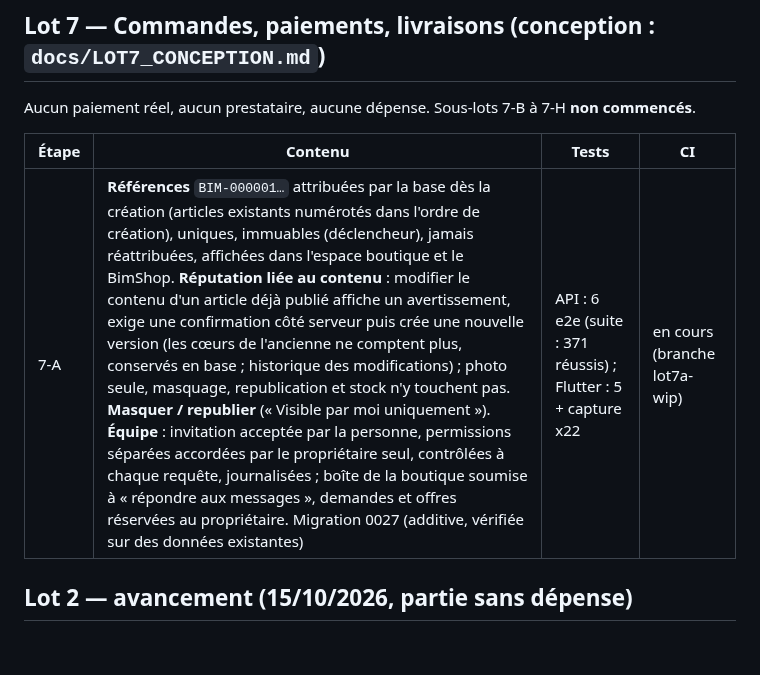
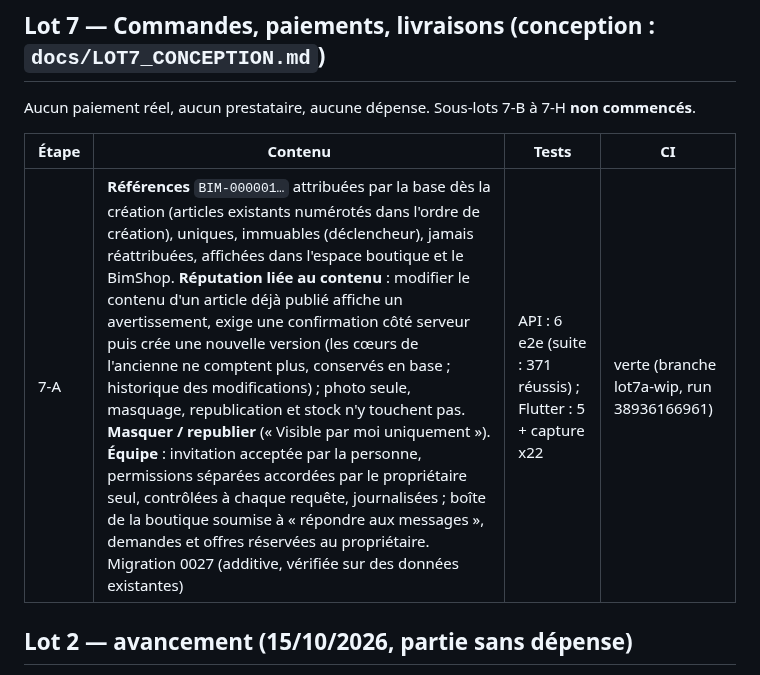
Before and after one commit to djannigraphi-prog/Bim, a Markdown page: PROJECT_STATUS.md, the part around the change. Drawn GitHub-style; blank space fills up the shorter version.

Commit message:
docs: avancement du sous-lot 7-A
Co-Authored-By: Claude Opus 5.5 <noreply@anthropic.com>
Claude-Session: https://claude.ai/code/session_016WKuFxRDNC81FbMRt6sjMz

```diff
--- a/PROJECT_STATUS.md
+++ b/PROJECT_STATUS.md
@@ -132,7 +132,7 @@ Aucun paiement réel, aucun prestataire, aucune dépense. Sous-lots 7-B à 7-H *
 
 | Étape | Contenu | Tests | CI |
 | --- | --- | --- | --- |
-| 7-A | **Références** `BIM-000001…` attribuées par la base dès la création (articles existants numérotés dans l'ordre de création), uniques, immuables (déclencheur), jamais réattribuées, affichées dans l'espace boutique et le BimShop. **Réputation liée au contenu** : modifier le contenu d'un article déjà publié affiche un avertissement, exige une confirmation côté serveur puis crée une nouvelle version (les cœurs de l'ancienne ne comptent plus, conservés en base ; historique des modifications) ; photo seule, masquage, republication et stock n'y touchent pas. **Masquer / republier** (« Visible par moi uniquement »). **Équipe** : invitation acceptée par la personne, permissions séparées accordées par le propriétaire seul, contrôlées à chaque requête, journalisées ; boîte de la boutique soumise à « répondre aux messages », demandes et offres réservées au propriétaire. Migration 0027 (additive, vérifiée sur des données existantes) | API : 6 e2e (suite : 371 réussis) ; Flutter : 5 + capture x22 | en cours (branche lot7a-wip) |
+| 7-A | **Références** `BIM-000001…` attribuées par la base dès la création (articles existants numérotés dans l'ordre de création), uniques, immuables (déclencheur), jamais réattribuées, affichées dans l'espace boutique et le BimShop. **Réputation liée au contenu** : modifier le contenu d'un article déjà publié affiche un avertissement, exige une confirmation côté serveur puis crée une nouvelle version (les cœurs de l'ancienne ne comptent plus, conservés en base ; historique des modifications) ; photo seule, masquage, republication et stock n'y touchent pas. **Masquer / republier** (« Visible par moi uniquement »). **Équipe** : invitation acceptée par la personne, permissions séparées accordées par le propriétaire seul, contrôlées à chaque requête, journalisées ; boîte de la boutique soumise à « répondre aux messages », demandes et offres réservées au propriétaire. Migration 0027 (additive, vérifiée sur des données existantes) | API : 6 e2e (suite : 371 réussis) ; Flutter : 5 + capture x22 | verte (branche lot7a-wip, run 38936166961) |
 
 ## Lot 2 — avancement (15/10/2026, partie sans dépense)
 
```
